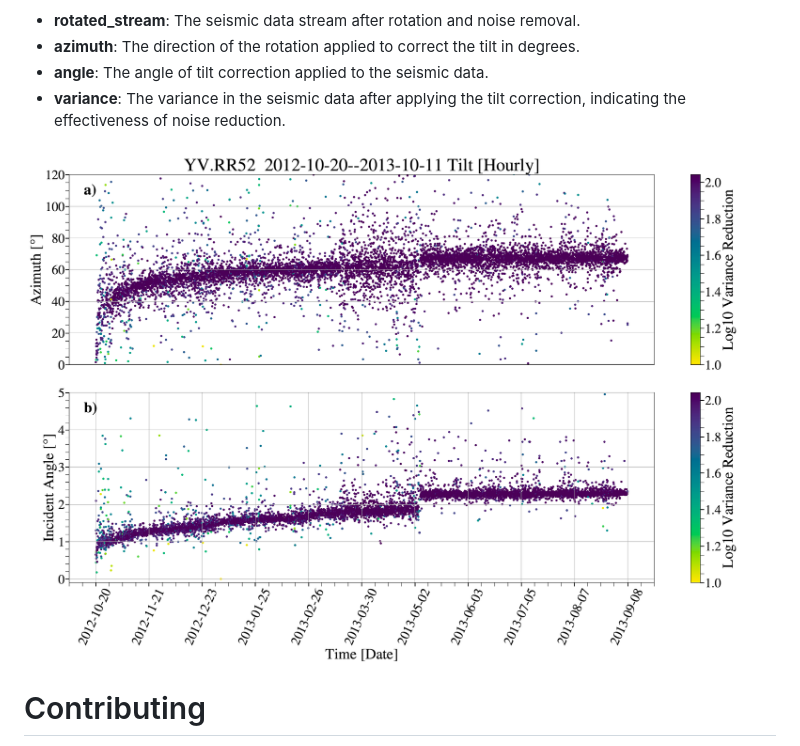
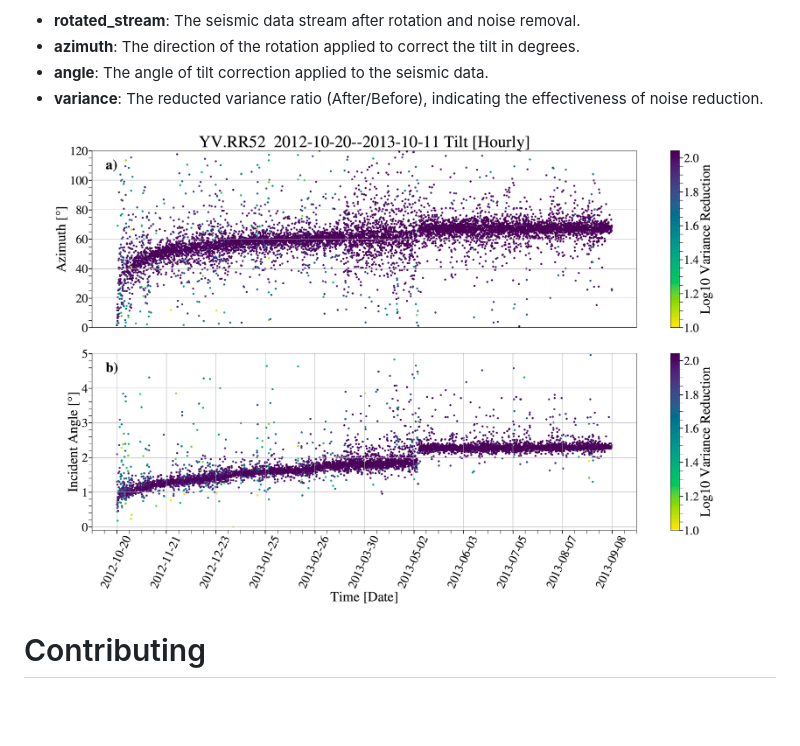
Before and after one commit to MohammadAmin-Aminian/ComPy, a Markdown page: README.md, the part around the change printed below. Drawn GitHub-style; blank space fills up the shorter version.

```diff
--- a/README.md
+++ b/README.md
@@ -41,11 +41,11 @@ The `compy.Rotate` function rotates seismic data to minimize tilt effects and re
 - **rotated_stream**: The seismic data stream after rotation and noise removal.
 - **azimuth**: The direction of the rotation applied to correct the tilt in degrees.
 - **angle**: The angle of tilt correction applied to the seismic data.
-- **variance**: The variance in the seismic data after applying the tilt correction, indicating the effectiveness of noise reduction.
+- **variance**: The reducted variance ratio (After/Before), indicating the effectiveness of noise reduction.
 
 
 <p align="center">
-  <img src="_Images/RR52_Tilt.png" width="800">
+  <img src="_Images/RR52_Tilt.png" width="700">
 </p>
 
 # Contributing
```
Also changed, not shown: other parts of README.md (+3 -0 lines), _Images/H2020_acknowledgment.png (added), 2 other files.
